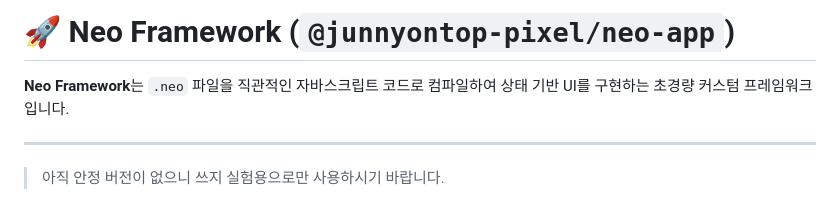
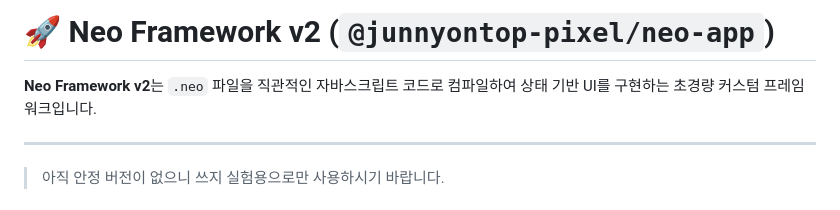
Before and after one commit to Neojs-framework/Neo-v2, a Markdown page: README.md, the part around the change. Drawn GitHub-style.

Commit message:
Change Neo Framework version to v2 in README
Updated the README to reflect the new version of the Neo Framework.

```diff
--- a/README.md
+++ b/README.md
@@ -1,6 +1,6 @@
-# 🚀 Neo Framework (`@junnyontop-pixel/neo-app`)
+# 🚀 Neo Framework v2 (`@junnyontop-pixel/neo-app`)
 
-**Neo Framework**는 `.neo` 파일을 직관적인 자바스크립트 코드로 컴파일하여 상태 기반 UI를 구현하는 초경량 커스텀 프레임워크입니다.
+**Neo Framework v2**는 `.neo` 파일을 직관적인 자바스크립트 코드로 컴파일하여 상태 기반 UI를 구현하는 초경량 커스텀 프레임워크입니다.
 
 ---
 
```
